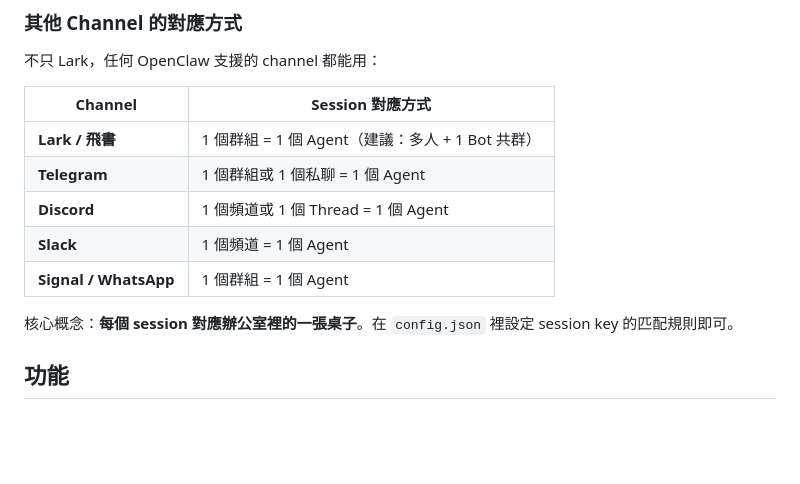
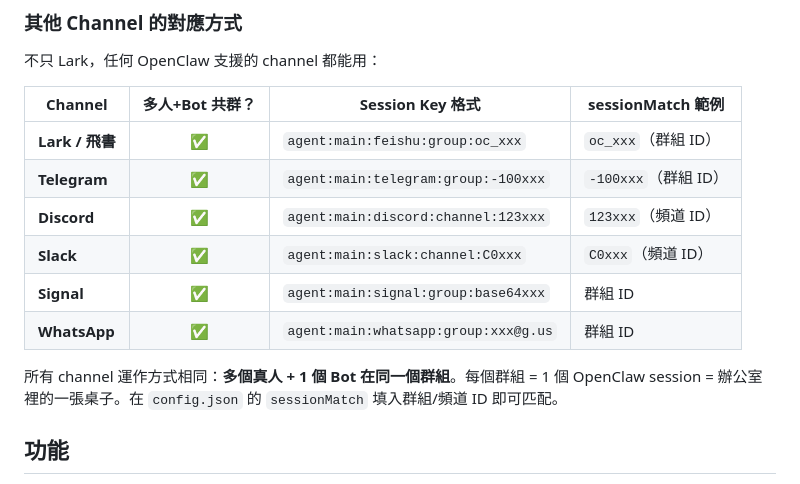
Before and after one commit to thx0701/openclaw-virtual-office, a Markdown page: README.zh-TW.md, the part around the change. GitHub-like rendering; blank space fills up the shorter version.

```diff
--- a/README.zh-TW.md
+++ b/README.zh-TW.md
@@ -35,15 +35,16 @@
 
 不只 Lark，任何 OpenClaw 支援的 channel 都能用：
 
-| Channel | Session 對應方式 |
-|---------|-----------------|
-| **Lark / 飛書** | 1 個群組 = 1 個 Agent（建議：多人 + 1 Bot 共群）|
-| **Telegram** | 1 個群組或 1 個私聊 = 1 個 Agent |
-| **Discord** | 1 個頻道或 1 個 Thread = 1 個 Agent |
-| **Slack** | 1 個頻道 = 1 個 Agent |
-| **Signal / WhatsApp** | 1 個群組 = 1 個 Agent |
+| Channel | 多人+Bot 共群？ | Session Key 格式 | sessionMatch 範例 |
+|---------|:-:|---|---|
+| **Lark / 飛書** | ✅ | `agent:main:feishu:group:oc_xxx` | `oc_xxx`（群組 ID）|
+| **Telegram** | ✅ | `agent:main:telegram:group:-100xxx` | `-100xxx`（群組 ID）|
+| **Discord** | ✅ | `agent:main:discord:channel:123xxx` | `123xxx`（頻道 ID）|
+| **Slack** | ✅ | `agent:main:slack:channel:C0xxx` | `C0xxx`（頻道 ID）|
+| **Signal** | ✅ | `agent:main:signal:group:base64xxx` | 群組 ID |
+| **WhatsApp** | ✅ | `agent:main:whatsapp:group:xxx@g.us` | 群組 ID |
 
-核心概念：**每個 session 對應辦公室裡的一張桌子**。在 `config.json` 裡設定 session key 的匹配規則即可。
+所有 channel 運作方式相同：**多個真人 + 1 個 Bot 在同一個群組**。每個群組 = 1 個 OpenClaw session = 辦公室裡的一張桌子。在 `config.json` 的 `sessionMatch` 填入群組/頻道 ID 即可匹配。
 
 ## 功能
 
```
Also changed, not shown: README.md (+9 -8 lines).
